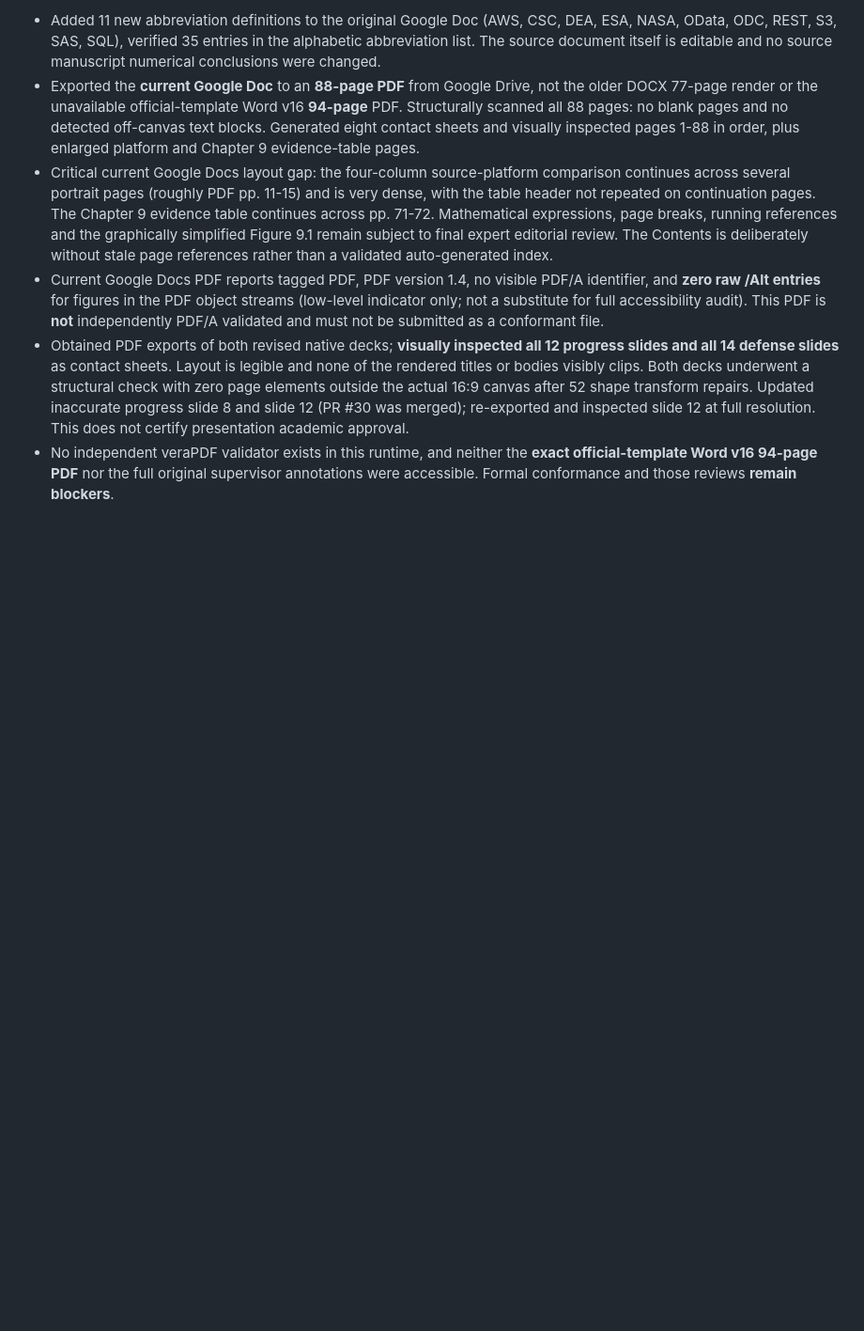
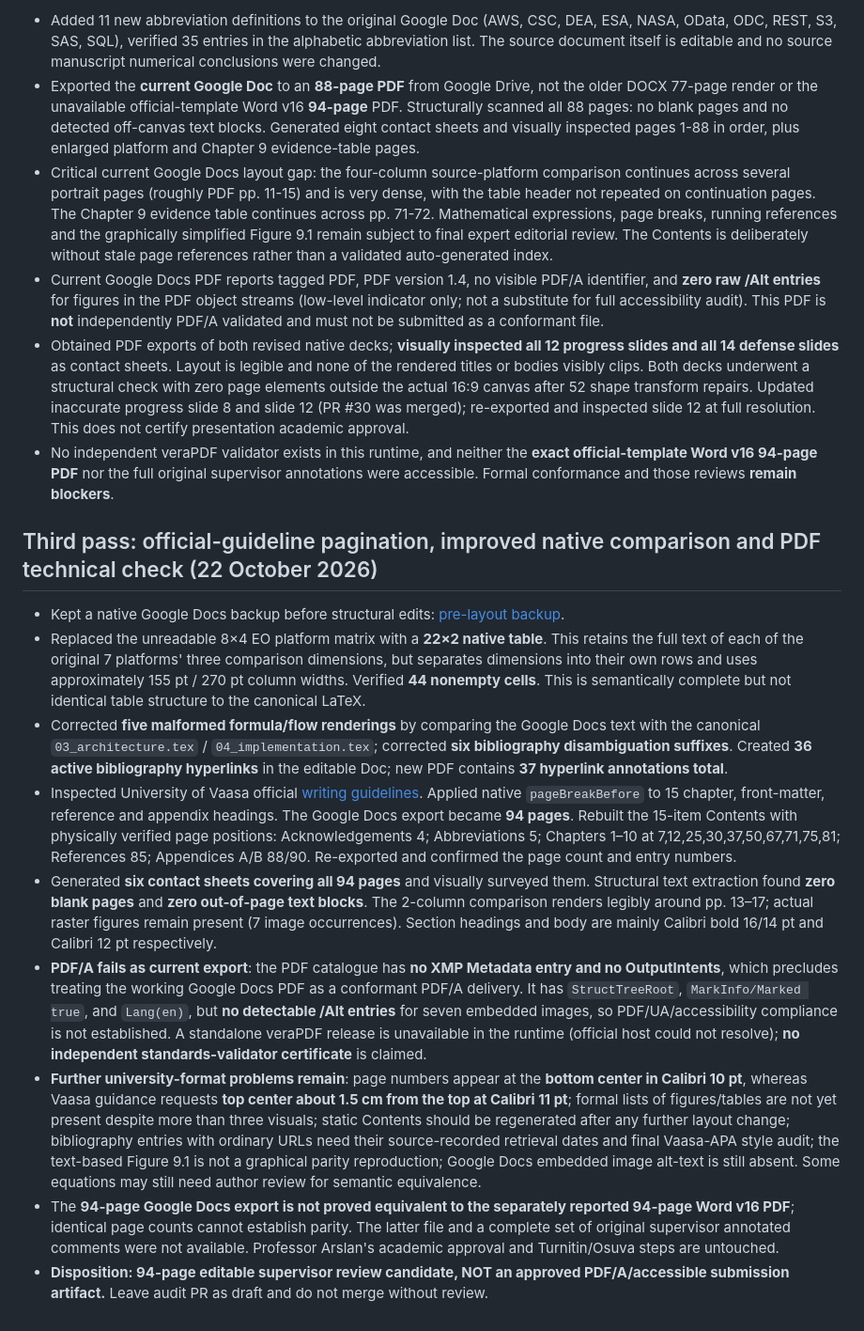
Before and after one commit to mhe931/kvarken, a Markdown page: docs/THESIS_FINALIZATION_AUDIT_20261022.md, the part around the change. Shown at 94% size. Rendered like a GitHub page; blank space fills up the shorter version.

Commit message:
docs: record 94-page Google Docs layout repair and PDF technical preflight

```diff
--- a/docs/THESIS_FINALIZATION_AUDIT_20261022.md
+++ b/docs/THESIS_FINALIZATION_AUDIT_20261022.md
@@ -60,3 +60,17 @@
 - Current Google Docs PDF reports tagged PDF, PDF version 1.4, no visible PDF/A identifier, and **zero raw /Alt entries** for figures in the PDF object streams (low-level indicator only; not a substitute for full accessibility audit). This PDF is **not** independently PDF/A validated and must not be submitted as a conformant file.
 - Obtained PDF exports of both revised native decks; **visually inspected all 12 progress slides and all 14 defense slides** as contact sheets. Layout is legible and none of the rendered titles or bodies visibly clips. Both decks underwent a structural check with zero page elements outside the actual 16:9 canvas after 52 shape transform repairs. Updated inaccurate progress slide 8 and slide 12 (PR #30 was merged); re-exported and inspected slide 12 at full resolution. This does not certify presentation academic approval.
 - No independent veraPDF validator exists in this runtime, and neither the **exact official-template Word v16 94-page PDF** nor the full original supervisor annotations were accessible. Formal conformance and those reviews **remain blockers**.
+
+
+
+## Third pass: official-guideline pagination, improved native comparison and PDF technical check (22 October 2026)
+
+- Kept a native Google Docs backup before structural edits: [pre-layout backup](https://docs.google.com/document/d/1JBxxd0tlY9mzj_3aTamMIJruXu_sIHGJhDFmBxAVo7U/edit).
+- Replaced the unreadable 8×4 EO platform matrix with a **22×2 native table**. This retains the full text of each of the original 7 platforms' three comparison dimensions, but separates dimensions into their own rows and uses approximately 155 pt / 270 pt column widths. Verified **44 nonempty cells**. This is semantically complete but not identical table structure to the canonical LaTeX.
+- Corrected **five malformed formula/flow renderings** by comparing the Google Docs text with the canonical `03_architecture.tex` / `04_implementation.tex`; corrected **six bibliography disambiguation suffixes**. Created **36 active bibliography hyperlinks** in the editable Doc; new PDF contains **37 hyperlink annotations total**.
+- Inspected University of Vaasa official [writing guidelines](https://www.uwasa.fi/en/students/writing-guidelines-and-plagiarism-detection/writing-guidelines). Applied native `pageBreakBefore` to 15 chapter, front-matter, reference and appendix headings. The Google Docs export became **94 pages**. Rebuilt the 15-item Contents with physically verified page positions: Acknowledgements 4; Abbreviations 5; Chapters 1–10 at 7,12,25,30,37,50,67,71,75,81; References 85; Appendices A/B 88/90. Re-exported and confirmed the page count and entry numbers.
+- Generated **six contact sheets covering all 94 pages** and visually surveyed them. Structural text extraction found **zero blank pages** and **zero out-of-page text blocks**. The 2-column comparison renders legibly around pp. 13–17; actual raster figures remain present (7 image occurrences). Section headings and body are mainly Calibri bold 16/14 pt and Calibri 12 pt respectively.
+- **PDF/A fails as current export**: the PDF catalogue has **no XMP Metadata entry and no OutputIntents**, which precludes treating the working Google Docs PDF as a conformant PDF/A delivery. It has `StructTreeRoot`, `MarkInfo/Marked true`, and `Lang(en)`, but **no detectable /Alt entries** for seven embedded images, so PDF/UA/accessibility compliance is not established. A standalone veraPDF release is unavailable in the runtime (official host could not resolve); **no independent standards-validator certificate** is claimed.
+- **Further university-format problems remain**: page numbers appear at the **bottom center in Calibri 10 pt**, whereas Vaasa guidance requests **top center about 1.5 cm from the top at Calibri 11 pt**; formal lists of figures/tables are not yet present despite more than three visuals; static Contents should be regenerated after any further layout change; bibliography entries with ordinary URLs need their source-recorded retrieval dates and final Vaasa-APA style audit; the text-based Figure 9.1 is not a graphical parity reproduction; Google Docs embedded image alt-text is still absent. Some equations may still need author review for semantic equivalence.
+- The **94-page Google Docs export is not proved equivalent to the separately reported 94-page Word v16 PDF**; identical page counts cannot establish parity. The latter file and a complete set of original supervisor annotated comments were not available. Professor Arslan's academic approval and Turnitin/Osuva steps are untouched.
+- **Disposition: 94-page editable supervisor review candidate, NOT an approved PDF/A/accessible submission artifact.** Leave audit PR as draft and do not merge without review.
```
